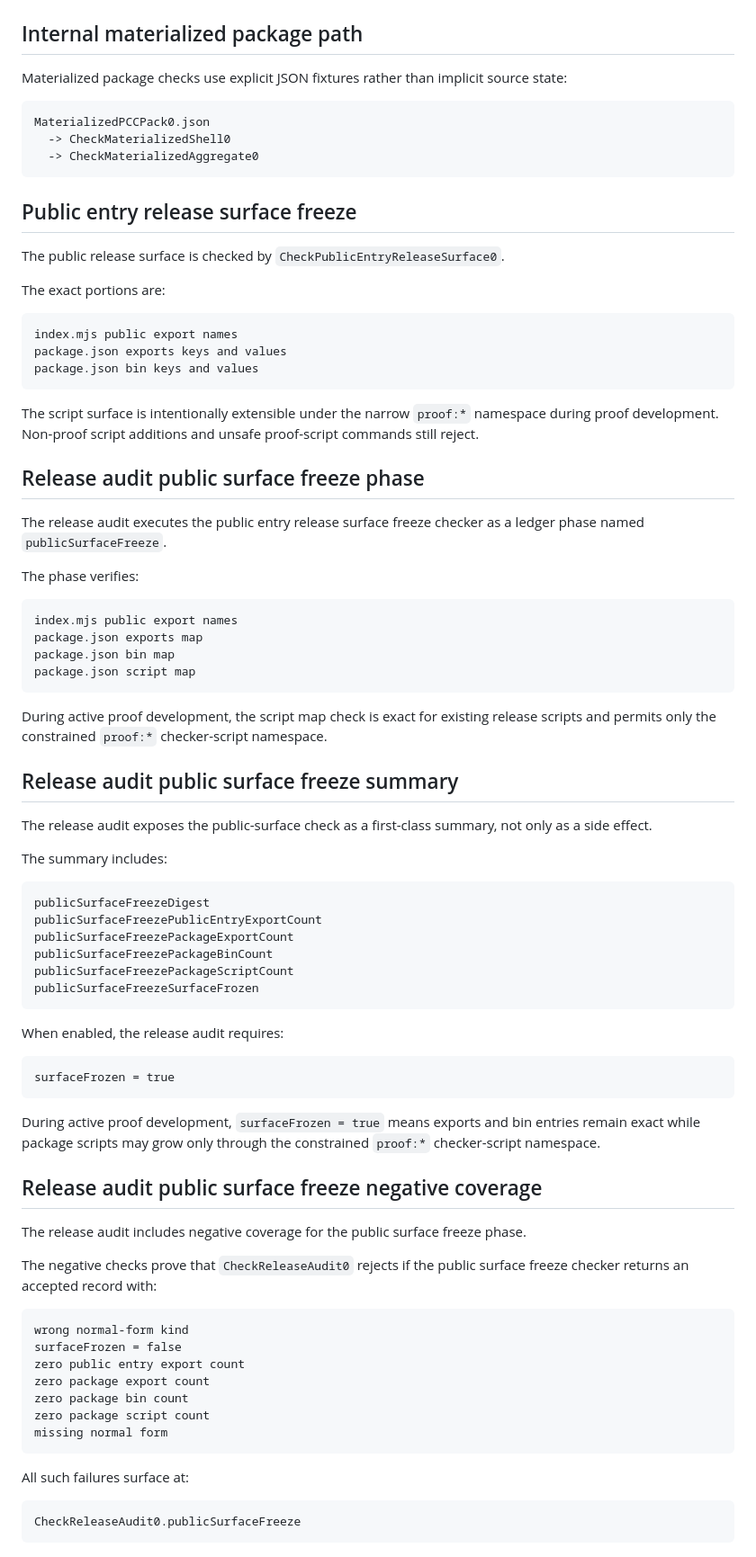
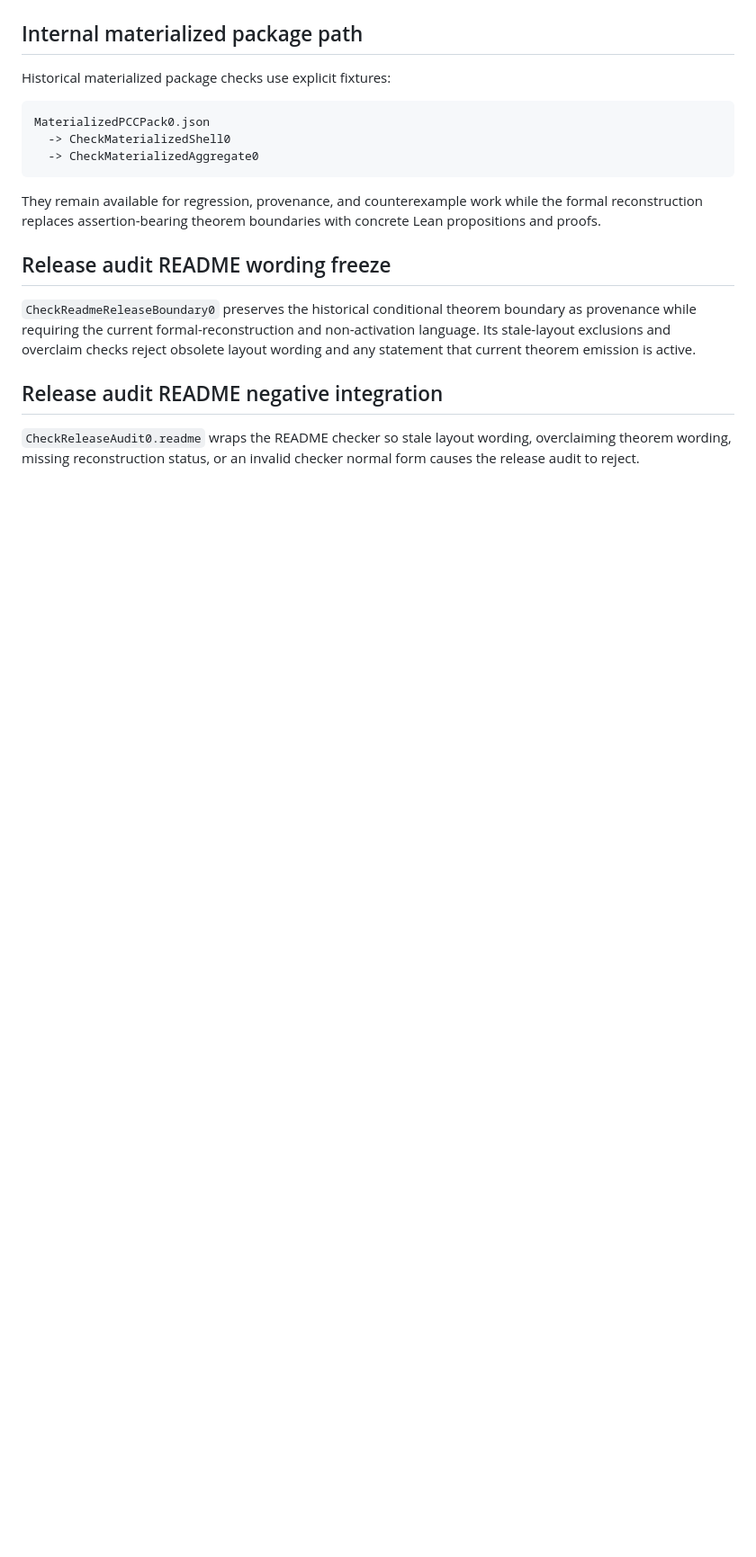
Before and after one commit to aisknab/pnp, a Markdown page: README.md, the part around one of its changes. Shown at 90% size. Rendered like a GitHub page; blank space fills up the shorter version.

````diff
--- a/README.md
+++ b/README.md
@@ -184,7 +167,7 @@ The release audit checks the public package surface, package exports, README cla
 
 ## Internal materialized package path
 
-Materialized package checks use explicit JSON fixtures rather than implicit source state:
+Historical materialized package checks use explicit fixtures:
 
 ```text
 MaterializedPCCPack0.json
@@ -192,76 +175,12 @@ MaterializedPCCPack0.json
   -> CheckMaterializedAggregate0
 ```
 
-## Public entry release surface freeze
+They remain available for regression, provenance, and counterexample work while the formal reconstruction replaces assertion-bearing theorem boundaries with concrete Lean propositions and proofs.
 
-The public release surface is checked by `CheckPublicEntryReleaseSurface0`.
+## Release audit README wording freeze
 
-The exact portions are:
+`CheckReadmeReleaseBoundary0` preserves the historical conditional theorem boundary as provenance while requiring the current formal-reconstruction and non-activation language. Its stale-layout exclusions and overclaim checks reject obsolete layout wording and any statement that current theorem emission is active.
 
-```text
-index.mjs public export names
-package.json exports keys and values
-package.json bin keys and values
-```
+## Release audit README negative integration
 
-The script surface is intentionally extensible under the narrow `proof:*` namespace during proof development. Non-proof script additions and unsafe proof-script commands still reject.
-
-## Release audit public surface freeze phase
-
-The release audit executes the public entry release surface freeze checker as a ledger phase named `publicSurfaceFreeze`.
-
-The phase verifies:
-
-```text
-index.mjs public export names
-package.json exports map
-package.json bin map
-package.json script map
-```
-
-During active proof development, the script map check is exact for existing release scripts and permits only the constrained `proof:*` checker-script namespace.
-
-## Release audit public surface freeze summary
-
-The release audit exposes the public-surface check as a first-class summary, not only as a side effect.
-
-The summary includes:
-
-```text
-publicSurfaceFreezeDigest
-publicSurfaceFreezePublicEntryExportCount
-publicSurfaceFreezePackageExportCount
-publicSurfaceFreezePackageBinCount
-publicSurfaceFreezePackageScriptCount
-publicSurfaceFreezeSurfaceFrozen
-```
-
-When enabled, the release audit requires:
-
-```text
-surfaceFrozen = true
-```
-
-During active proof development, `surfaceFrozen = true` means exports and bin entries remain exact while package scripts may grow only through the constrained `proof:*` checker-script namespace.
-
-## Release audit public surface freeze negative coverage
-
-The release audit includes negative coverage for the public surface freeze phase.
-
-The negative checks prove that `CheckReleaseAudit0` rejects if the public surface freeze checker returns an accepted record with:
-
-```text
-wrong normal-form kind
-surfaceFrozen = false
-zero public entry export count
-zero package export count
-zero package bin count
-zero package script count
-missing normal form
-```
-
-All such failures surface at:
-
-```text
-CheckReleaseAudit0.publicSurfaceFreeze
-```
+`CheckReleaseAudit0.readme` wraps the README checker so stale layout wording, overclaiming theorem wording, missing reconstruction status, or an invalid checker normal form causes the release audit to reject.
````
Also changed, not shown: other parts of README.md (+81 -98 lines).
